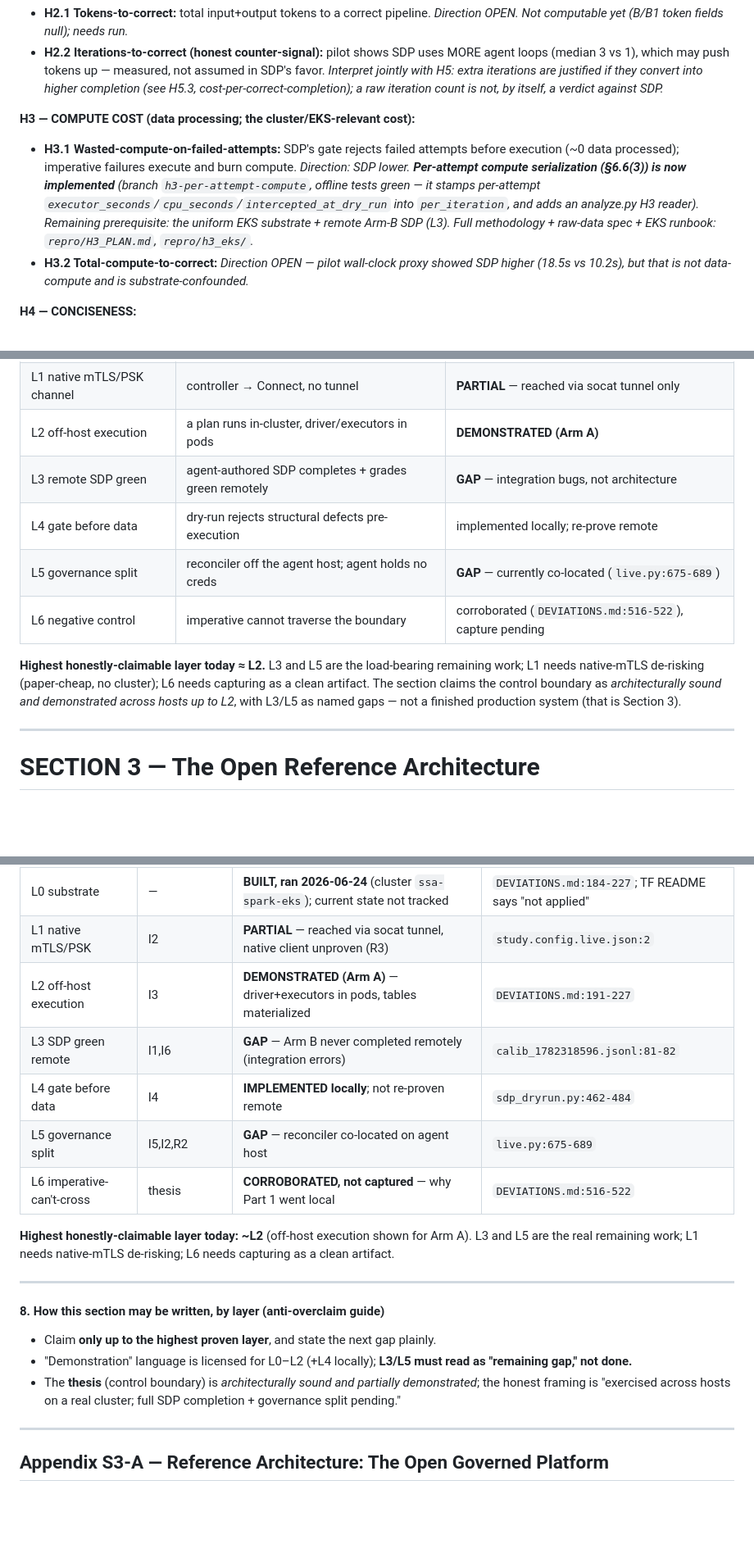
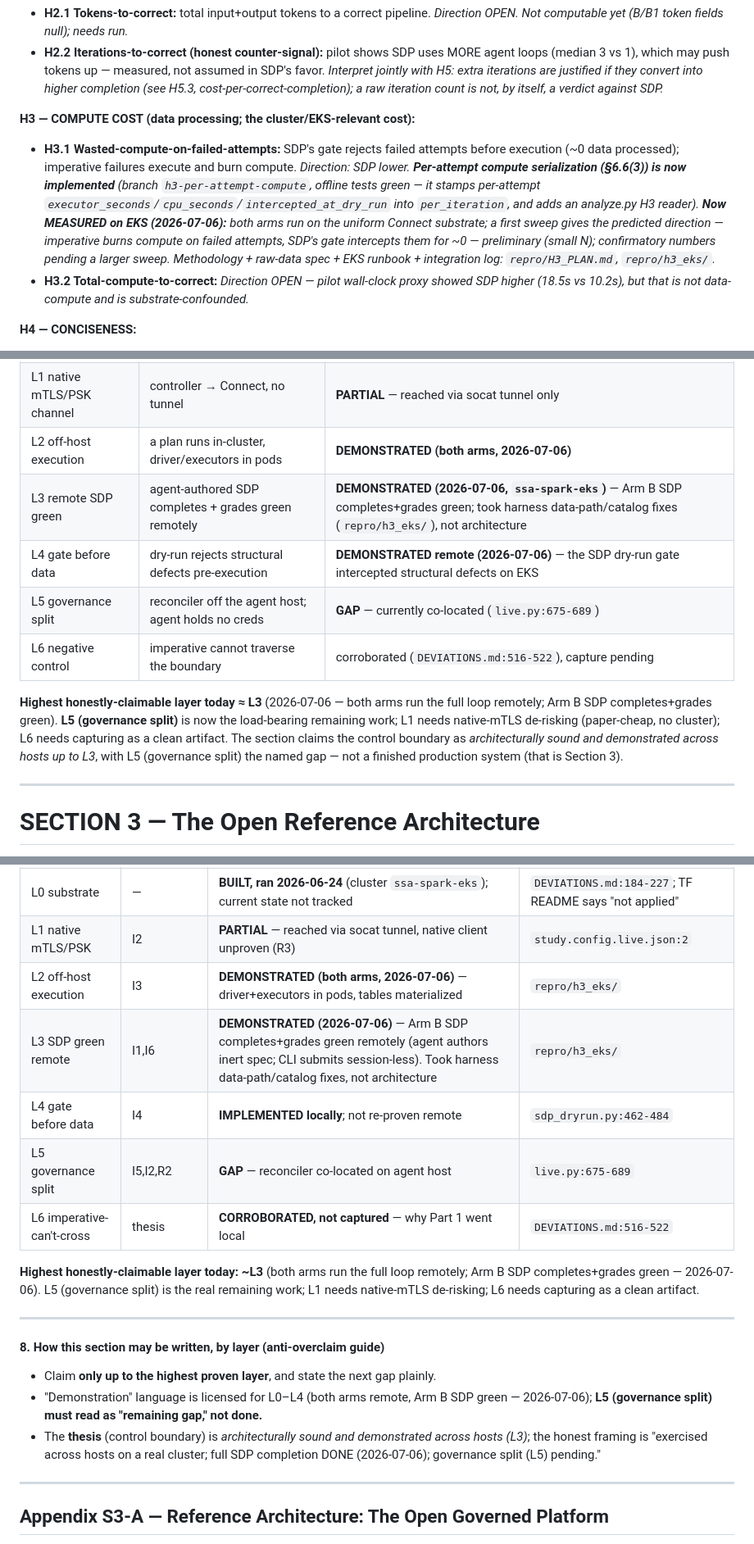
Before and after one commit to lisancao/safe-spark-agents-paper, a Markdown page: PAPER.md, 3 parts joined by grey strips. Shown at 82% size. Rendered like a GitHub page; blank space fills up the shorter version.

Commit message:
Bind L3 closure: Section 2/3 layers — remote Arm-B SDP green on EKS (2026-07-06)
- §7 evidence, §10 honesty notes, §11 layer table, §6.5 substrate, §6.2 H3.1, Section-3
  layer table: L3 (remote SDP green) GAP -> DEMONSTRATED; L2 -> both arms; highest-claimable
  L2 -> L3; L4 gate demonstrated remote. L5 (governance split) remains the named gap.
- §8: flagged (not rewritten) — DataFrame-API imperative DID run on remote Connect; the
  incompatibility is specific to sparkContext/_jvm/RDD. Owner framing call.
- H3 first-measured on EKS noted as preliminary (no numbers bound; larger sweep pending).

Co-Authored-By: Claude Opus 4.8 <noreply@anthropic.com>

```diff
--- a/PAPER.md
+++ b/PAPER.md
@@ -176,7 +176,7 @@ All CIs clear of zero: B is **~49% fewer LOC** and **~44% smaller AST** than imp
 - **H2.2 Iterations-to-correct (honest counter-signal):** pilot shows SDP uses MORE agent loops (median 3 vs 1), which may push tokens up — measured, not assumed in SDP's favor. *Interpret jointly with H5: extra iterations are justified if they convert into higher completion (see H5.3, cost-per-correct-completion); a raw iteration count is not, by itself, a verdict against SDP.*
 
 **H3 — COMPUTE COST (data processing; the cluster/EKS-relevant cost):**
-- **H3.1 Wasted-compute-on-failed-attempts:** SDP's gate rejects failed attempts before execution (~0 data processed); imperative failures execute and burn compute. *Direction: SDP lower. **Per-attempt compute serialization (§6.6(3)) is now implemented** (branch `h3-per-attempt-compute`, offline tests green — it stamps per-attempt `executor_seconds`/`cpu_seconds`/`intercepted_at_dry_run` into `per_iteration`, and adds an analyze.py H3 reader). Remaining prerequisite: the uniform EKS substrate + remote Arm-B SDP (L3). Full methodology + raw-data spec + EKS runbook: `repro/H3_PLAN.md`, `repro/h3_eks/`.*
+- **H3.1 Wasted-compute-on-failed-attempts:** SDP's gate rejects failed attempts before execution (~0 data processed); imperative failures execute and burn compute. *Direction: SDP lower. **Per-attempt compute serialization (§6.6(3)) is now implemented** (branch `h3-per-attempt-compute`, offline tests green — it stamps per-attempt `executor_seconds`/`cpu_seconds`/`intercepted_at_dry_run` into `per_iteration`, and adds an analyze.py H3 reader). **Now MEASURED on EKS (2026-07-06):** both arms run on the uniform Connect substrate; a first sweep gives the predicted direction — imperative burns compute on failed attempts, SDP's gate intercepts them for ~0 — *preliminary (small N); confirmatory numbers pending a larger sweep.* Methodology + raw-data spec + EKS runbook + integration log: `repro/H3_PLAN.md`, `repro/h3_eks/`.*
 - **H3.2 Total-compute-to-correct:** *Direction OPEN — pilot wall-clock proxy showed SDP higher (18.5s vs 10.2s), but that is not data-compute and is substrate-confounded.*
 
 **H4 — CONCISENESS:**
@@ -402,15 +404,15 @@ boundary, not the boundary.
 |---|---|---|
 | L0 substrate | EKS Connect + Envoy + catalog + S3 reachable | **built; ran 2026-06-24** (state not tracked) |
 | L1 native mTLS/PSK channel | controller → Connect, no tunnel | **PARTIAL** — reached via socat tunnel only |
-| L2 off-host execution | a plan runs in-cluster, driver/executors in pods | **DEMONSTRATED (Arm A)** |
-| L3 remote SDP green | agent-authored SDP completes + grades green remotely | **GAP** — integration bugs, not architecture |
-| L4 gate before data | dry-run rejects structural defects pre-execution | implemented locally; re-prove remote |
+| L2 off-host execution | a plan runs in-cluster, driver/executors in pods | **DEMONSTRATED (both arms, 2026-07-06)** |
+| L3 remote SDP green | agent-authored SDP completes + grades green remotely | **DEMONSTRATED (2026-07-06, `ssa-spark-eks`)** — Arm B SDP completes+grades green; took harness data-path/catalog fixes (`repro/h3_eks/`), not architecture |
+| L4 gate before data | dry-run rejects structural defects pre-execution | **DEMONSTRATED remote (2026-07-06)** — the SDP dry-run gate intercepted structural defects on EKS |
 | L5 governance split | reconciler off the agent host; agent holds no creds | **GAP** — currently co-located (`live.py:675-689`) |
 | L6 negative control | imperative cannot traverse the boundary | corroborated (`DEVIATIONS.md:516-522`), capture pending |
 
-**Highest honestly-claimable layer today ≈ L2.** L3 and L5 are the load-bearing remaining work; L1 needs
+**Highest honestly-claimable layer today ≈ L3** (2026-07-06 — both arms run the full loop remotely; Arm B SDP completes+grades green). **L5 (governance split)** is now the load-bearing remaining work; L1 needs
 native-mTLS de-risking (paper-cheap, no cluster); L6 needs capturing as a clean artifact. The section claims the
-control boundary as *architecturally sound and demonstrated across hosts up to L2*, with L3/L5 as named gaps —
+control boundary as *architecturally sound and demonstrated across hosts up to L3*, with L5 (governance split) the named gap —
 not a finished production system (that is Section 3).
 
 
@@ -680,22 +682,22 @@ that is the definition of drift here.**
 | Plan-not-files submission | I6 | **IMPLEMENTED** (PySpark) | `cli.py:221-263` |
 | L0 substrate | — | **BUILT, ran 2026-06-24** (cluster `ssa-spark-eks`); current state not tracked | `DEVIATIONS.md:184-227`; TF README says "not applied" |
 | L1 native mTLS/PSK | I2 | **PARTIAL** — reached via socat tunnel, native client unproven (R3) | `study.config.live.json:2` |
-| L2 off-host execution | I3 | **DEMONSTRATED (Arm A)** — driver+executors in pods, tables materialized | `DEVIATIONS.md:191-227` |
-| L3 SDP green remote | I1,I6 | **GAP** — Arm B never completed remotely (integration errors) | `calib_1782318596.jsonl:81-82` |
+| L2 off-host execution | I3 | **DEMONSTRATED (both arms, 2026-07-06)** — driver+executors in pods, tables materialized | `repro/h3_eks/` |
+| L3 SDP green remote | I1,I6 | **DEMONSTRATED (2026-07-06)** — Arm B SDP completes+grades green remotely (agent authors inert spec; CLI submits session-less). Took harness data-path/catalog fixes, not architecture | `repro/h3_eks/` |
 | L4 gate before data | I4 | **IMPLEMENTED locally**; not re-proven remote | `sdp_dryrun.py:462-484` |
 | L5 governance split | I5,I2,R2 | **GAP** — reconciler co-located on agent host | `live.py:675-689` |
 | L6 imperative-can't-cross | thesis | **CORROBORATED, not captured** — why Part 1 went local | `DEVIATIONS.md:516-522` |
 
-**Highest honestly-claimable layer today: ~L2** (off-host execution shown for Arm A). L3 and L5 are the real
+**Highest honestly-claimable layer today: ~L3** (both arms run the full loop remotely; Arm B SDP completes+grades green — 2026-07-06). L5 (governance split) is the real
 remaining work; L1 needs native-mTLS de-risking; L6 needs capturing as a clean artifact.
 
 ---
 
 #### 8. How this section may be written, by layer (anti-overclaim guide)
 - Claim **only up to the highest proven layer**, and state the next gap plainly.
-- "Demonstration" language is licensed for L0–L2 (+L4 locally); **L3/L5 must read as "remaining gap," not done.**
-- The **thesis** (control boundary) is *architecturally sound and partially demonstrated*; the honest framing is
-  "exercised across hosts on a real cluster; full SDP completion + governance split pending."
+- "Demonstration" language is licensed for L0–L4 (both arms remote, Arm B SDP green — 2026-07-06); **L5 (governance split) must read as "remaining gap," not done.**
+- The **thesis** (control boundary) is *architecturally sound and demonstrated across hosts (L3)*; the honest framing is
+  "exercised across hosts on a real cluster; full SDP completion DONE (2026-07-06); governance split (L5) pending."
 
 
 ---
```
Also changed, not shown: other parts of PAPER.md (+8 -6 lines).
